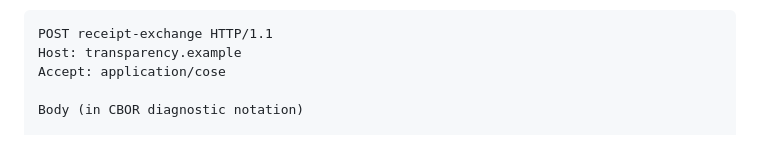
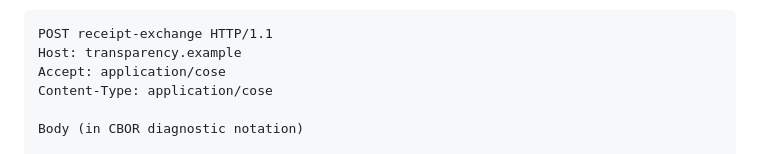
Before and after one commit to ietf-wg-scitt/draft-ietf-scitt-scrapi, a Markdown page: draft-ietf-scitt-scrapi.md, the part around the change. Rendered like a GitHub page.

Commit message:
Add Content-Type header to receipt-exchange request
Added Content-Type header to HTTP POST request example.

```diff
--- a/draft-ietf-scitt-scrapi.md
+++ b/draft-ietf-scitt-scrapi.md
@@ -620,6 +620,7 @@ Request:
 POST receipt-exchange HTTP/1.1
 Host: transparency.example
 Accept: application/cose
+Content-Type: application/cose
 
 Body (in CBOR diagnostic notation)
 
```
